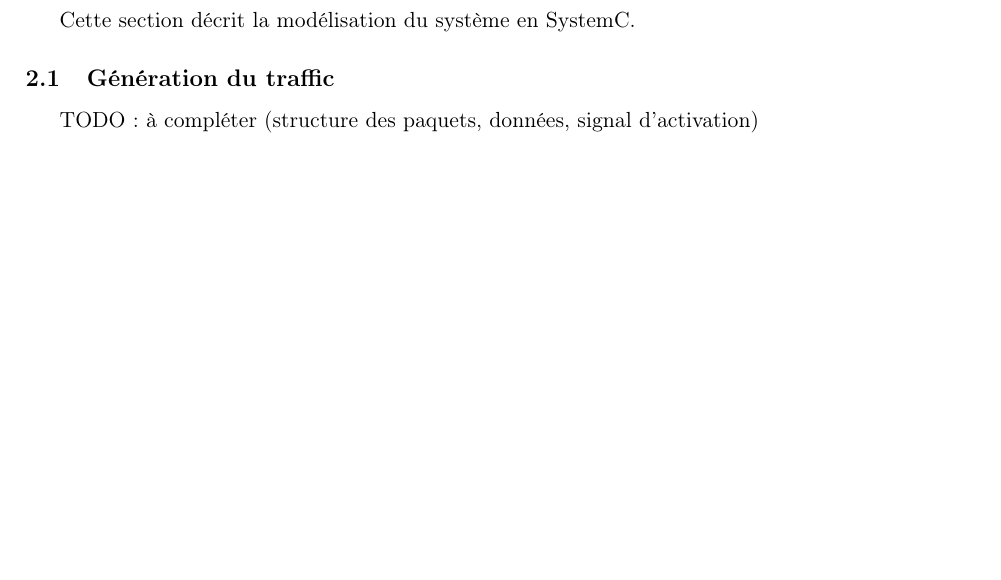
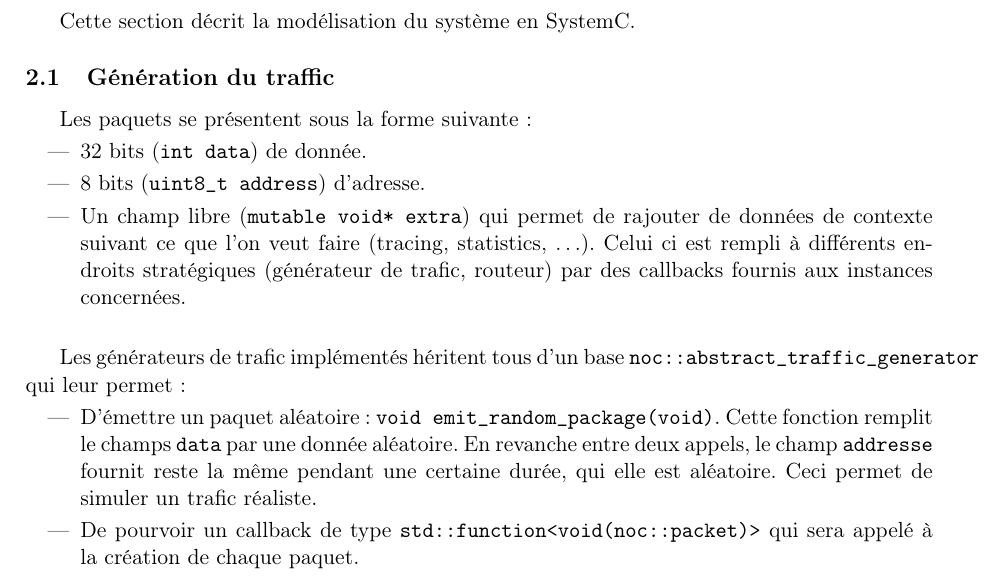
Before and after one commit to codesurvivor/a14-3-tp1, a LaTeX document (rapport/rapport_noc.tex): part of page 1 of 9, cut so that both start at the same text, the shorter picture padded with empty space. Compiled offline with pdfLaTeX.

Commit message:
Begin trafic generation part of the report.

```diff
--- a/rapport/rapport_noc.tex
+++ b/rapport/rapport_noc.tex
@@ -50,7 +61,33 @@ Selon le cahier des charge, le réseau doit aussi :
 Cette section décrit la modélisation du système en SystemC.
 
 \subsection{Génération du traffic}
-TODO: à compléter (structure des paquets, données, signal d'activation)
+
+Les paquets se présentent sous la forme suivante:
+\begin{itemize}
+  \item 32 bits (\texttt{int data}) de donnée.
+  \item 8 bits (\texttt{uint8\_t address}) d'adresse.
+  \item Un champ libre (\texttt{mutable void* extra}) qui permet de rajouter de
+    données de contexte suivant ce que l'on veut faire (tracing, statistics,
+    \ldots). Celui ci est rempli à différents endroits stratégiques
+    (générateur de trafic, routeur) par des callbacks fournis aux instances
+    concernées.
+\end{itemize}
+
+\vspace{0.5cm}
+
+Les générateurs de trafic implémentés héritent tous d'un base
+\texttt{noc::abstract\_traffic\_generator} qui leur permet :
+\begin{itemize}
+  \item D'émettre un paquet aléatoire : \texttt{void
+    emit\_random\_package(void)}. Cette fonction remplit le champs \texttt{data}
+    par une donnée aléatoire. En revanche entre deux appels, le champ
+    \texttt{addresse} fournit reste la même pendant une certaine durée, qui elle
+    est aléatoire. Ceci permet de simuler un trafic réaliste.
+  \item De pourvoir un callback de type
+    \texttt{std::function<void(noc::packet)>} qui sera appelé à la création de
+    chaque paquet.
+\end{itemize}
+
 
 \subsection{Routeur}
 Nous faisons correspondre à chaque entrée du système un module routeur, connecté à autant de FIFO qu'il y a de sorties au système.
```
Also changed, not shown: rapport/rapport_noc.tex (21 more changed lines), 3 other files.
